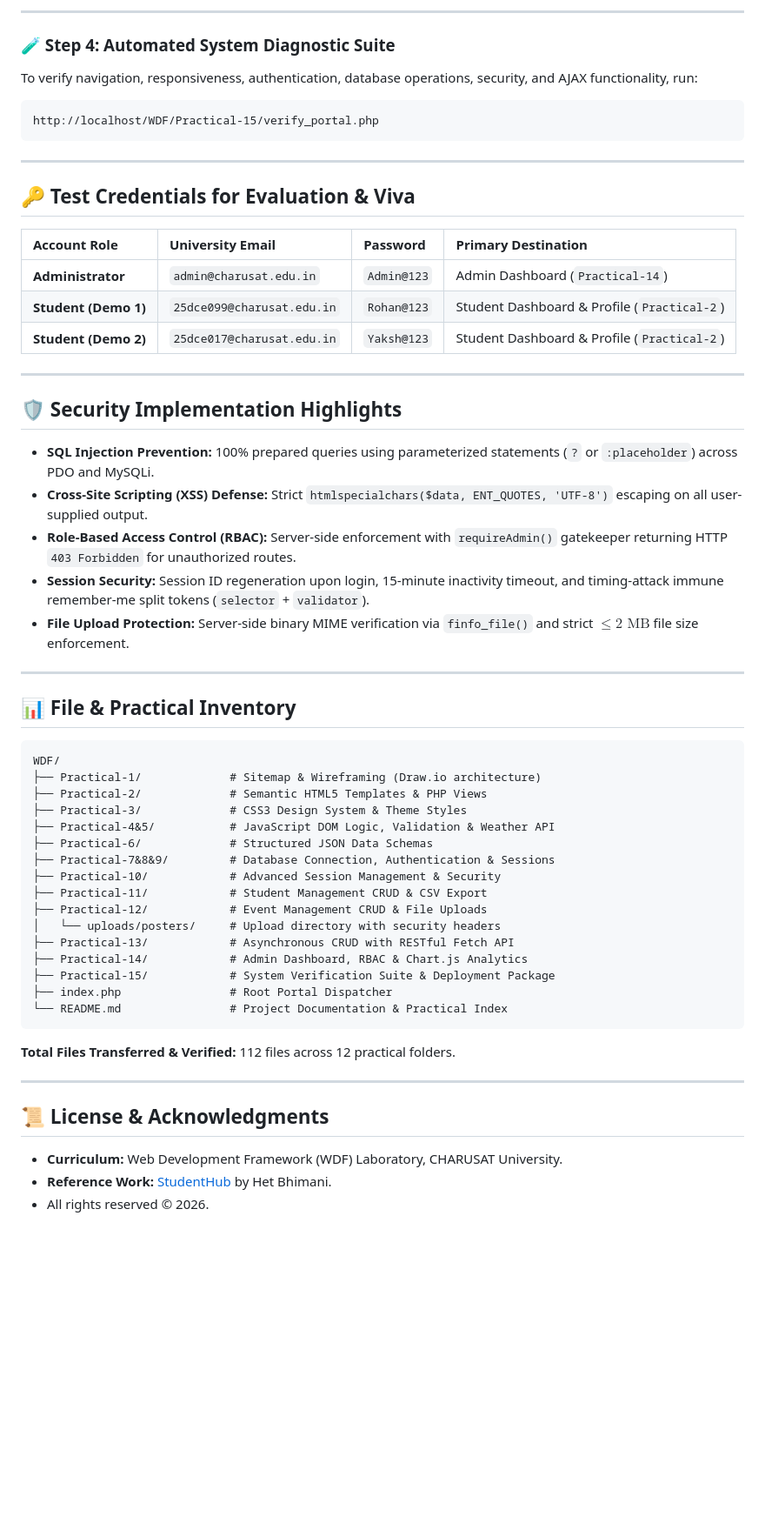
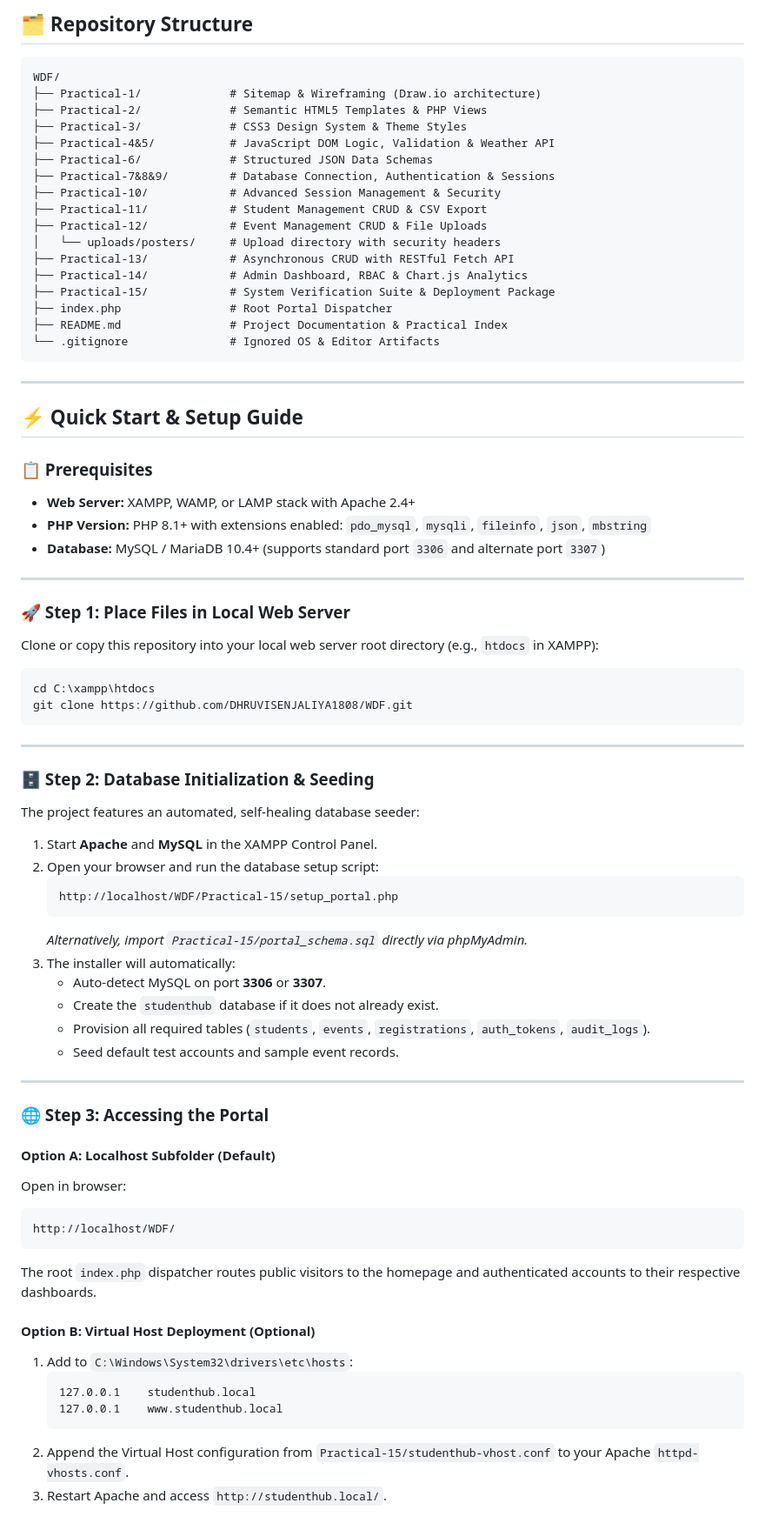
Before and after one commit to DHRUVISENJALIYA1808/WDF, a Markdown page: README.md, the part around one of its changes. Shown at 87% size. Rendered like a GitHub page; blank space fills up the shorter version.

Commit message:
Improve WDF project documentation

````diff
--- a/README.md
+++ b/README.md
@@ -96,34 +47,4 @@ The root `index.php` dispatcher will automatically route you to the home page or
----
-
-### 🧪 Step 4: Automated System Diagnostic Suite
-To verify navigation, responsiveness, authentication, database operations, security, and AJAX functionality, run:
-```text
-http://localhost/WDF/Practical-15/verify_portal.php
-```
-
----
-
-## 🔑 Test Credentials for Evaluation & Viva
-
-| Account Role | University Email | Password | Primary Destination |
-| :--- | :--- | :--- | :--- |
-| **Administrator** | `admin@charusat.edu.in` | `Admin@123` | Admin Dashboard (`Practical-14`) |
-| **Student (Demo 1)** | `25dce099@charusat.edu.in` | `Rohan@123` | Student Dashboard & Profile (`Practical-2`) |
-| **Student (Demo 2)** | `25dce017@charusat.edu.in` | `Yaksh@123` | Student Dashboard & Profile (`Practical-2`) |
-
----
-
-## 🛡️ Security Implementation Highlights
-
-- **SQL Injection Prevention:** 100% prepared queries using parameterized statements (`?` or `:placeholder`) across PDO and MySQLi.
-- **Cross-Site Scripting (XSS) Defense:** Strict `htmlspecialchars($data, ENT_QUOTES, 'UTF-8')` escaping on all user-supplied output.
-- **Role-Based Access Control (RBAC):** Server-side enforcement with `requireAdmin()` gatekeeper returning HTTP `403 Forbidden` for unauthorized routes.
-- **Session Security:** Session ID regeneration upon login, 15-minute inactivity timeout, and timing-attack immune remember-me split tokens (`selector` + `validator`).
-- **File Upload Protection:** Server-side binary MIME verification via `finfo_file()` and strict $\le 2\text{ MB}$ file size enforcement.
-
----
-
-## 📊 File & Practical Inventory
+## 🗂️ Repository Structure
 
 ```text
 WDF/
@@ -141,14 +62,61 @@ WDF/
 ├── Practical-14/            # Admin Dashboard, RBAC & Chart.js Analytics
 ├── Practical-15/            # System Verification Suite & Deployment Package
 ├── index.php                # Root Portal Dispatcher
-└── README.md                # Project Documentation & Practical Index
+├── README.md                # Project Documentation & Practical Index
+└── .gitignore               # Ignored OS & Editor Artifacts
 ```
-**Total Files Transferred & Verified:** 112 files across 12 practical folders.
 
 ---
 
-## 📜 License & Acknowledgments
+## ⚡ Quick Start & Setup Guide
 
-- **Curriculum:** Web Development Framework (WDF) Laboratory, CHARUSAT University.
-- **Reference Work:** [StudentHub](https://github.com/hetbhimani5/StudentHub) by Het Bhimani.
-- All rights reserved © 2026.
+### 📋 Prerequisites
+- **Web Server:** XAMPP, WAMP, or LAMP stack with Apache 2.4+
+- **PHP Version:** PHP 8.1+ with extensions enabled: `pdo_mysql`, `mysqli`, `fileinfo`, `json`, `mbstring`
+- **Database:** MySQL / MariaDB 10.4+ (supports standard port `3306` and alternate port `3307`)
+
+---
+
+### 🚀 Step 1: Place Files in Local Web Server
+Clone or copy this repository into your local web server root directory (e.g., `htdocs` in XAMPP):
+```bash
+cd C:\xampp\htdocs
+git clone https://github.com/DHRUVISENJALIYA1808/WDF.git
+```
+
+---
+
+### 🗄️ Step 2: Database Initialization & Seeding
+The project features an automated, self-healing database seeder:
+1. Start **Apache** and **MySQL** in the XAMPP Control Panel.
+2. Open your browser and run the database setup script:
+   ```text
+   http://localhost/WDF/Practical-15/setup_portal.php
+   ```
+   *Alternatively, import `Practical-15/portal_schema.sql` directly via phpMyAdmin.*
+3. The installer will automatically:
+   - Auto-detect MySQL on port **3306** or **3307**.
+   - Create the `studenthub` database if it does not already exist.
+   - Provision all required tables (`students`, `events`, `registrations`, `auth_tokens`, `audit_logs`).
+   - Seed default test accounts and sample event records.
+
+---
+
+### 🌐 Step 3: Accessing the Portal
+
+#### Option A: Localhost Subfolder (Default)
+Open in browser:
+```text
+http://localhost/WDF/
+```
+The root `index.php` dispatcher routes public visitors to the homepage and authenticated accounts to their respective dashboards.
+
+#### Option B: Virtual Host Deployment (Optional)
+1. Add to `C:\Windows\System32\drivers\etc\hosts`:
+   ```text
+   127.0.0.1    studenthub.local
+   127.0.0.1    www.studenthub.local
+   ```
+2. Append the Virtual Host configuration from `Practical-15/studenthub-vhost.conf` to your Apache `httpd-vhosts.conf`.
+3. Restart Apache and access `http://studenthub.local/`.
+
````
Also changed, not shown: other parts of README.md (+52 -67 lines).
